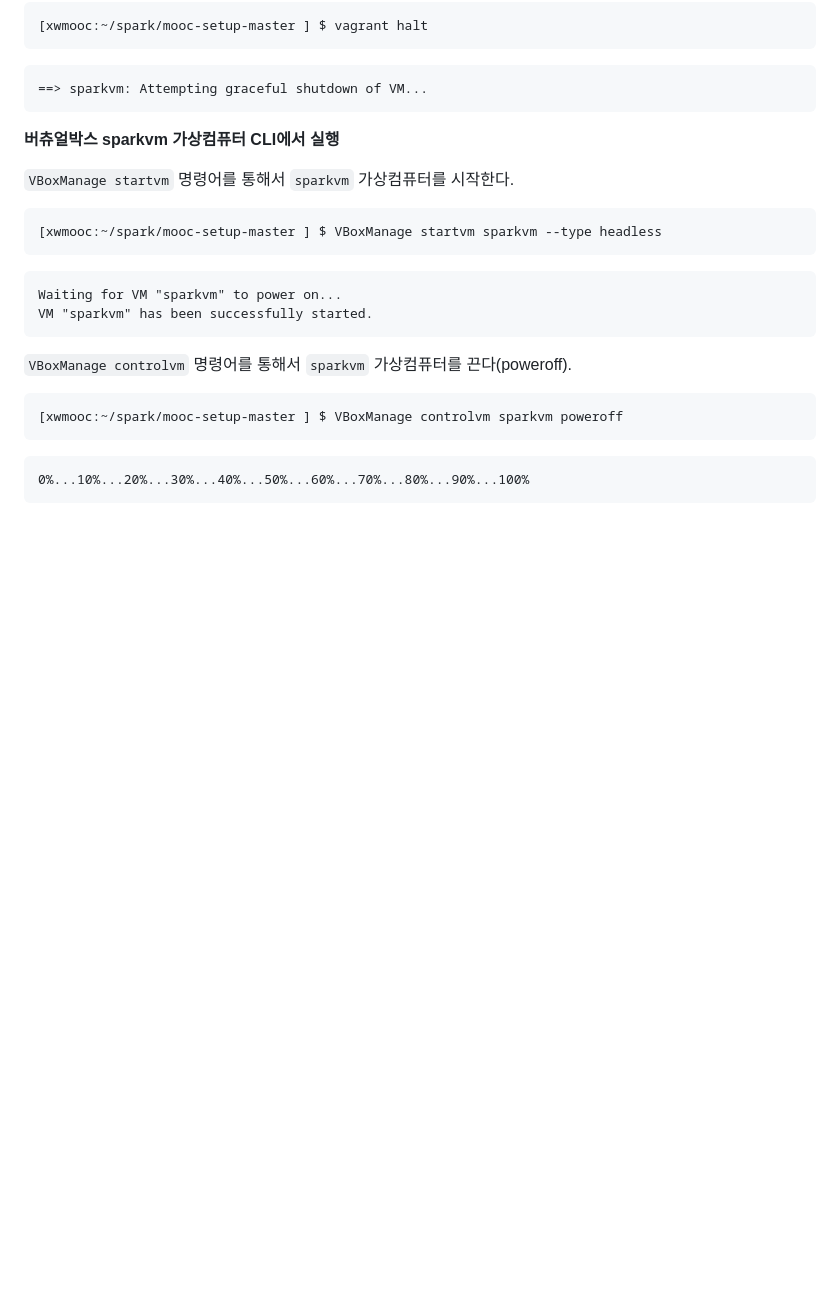
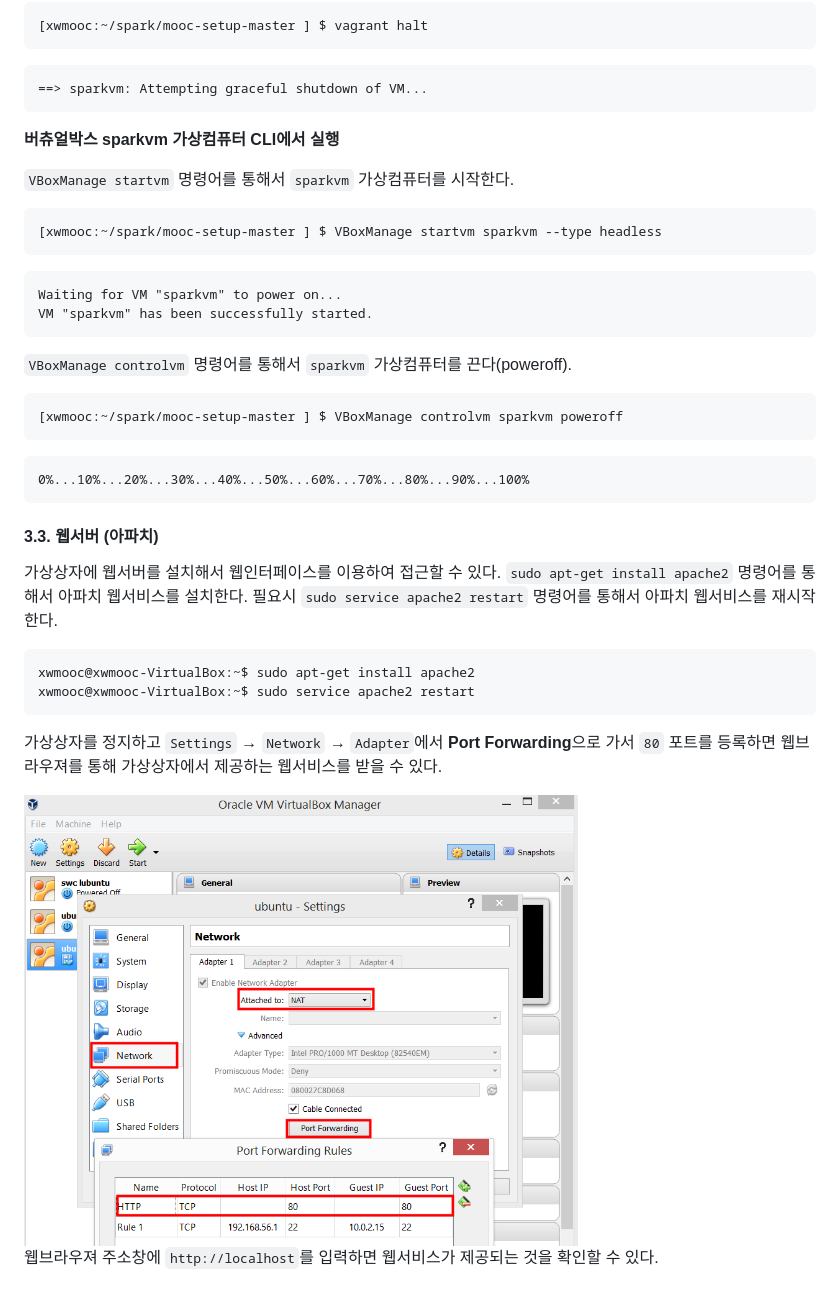
Before and after one commit to statkclee/raspberry-pi, a Markdown page: aws-virtual-dev.md, the part around the change. GitHub-like rendering; pictures changed too: fig/aws-virtualbox-webservice.png (added); blank space fills up the shorter version.

```diff
--- a/aws-virtual-dev.md
+++ b/aws-virtual-dev.md
@@ -352,3 +352,20 @@ VM "sparkvm" has been successfully started.
 ~~~ {.output}
 0%...10%...20%...30%...40%...50%...60%...70%...80%...90%...100%
 ~~~
+
+#### 3.3. 웹서버 (아파치)
+
+가상상자에 웹서버를 설치해서 웹인터페이스를 이용하여 접근할 수 있다.
+`sudo apt-get install apache2` 명령어를 통해서 아파치 웹서비스를 설치한다.
+필요시 `sudo service apache2 restart` 명령어를 통해서 아파치 웹서비스를 재시작한다.
+
+~~~ {.shell}
+xwmooc@xwmooc-VirtualBox:~$ sudo apt-get install apache2
+xwmooc@xwmooc-VirtualBox:~$ sudo service apache2 restart
+~~~
+
+가상상자를 정지하고 `Settings` &rarr; `Network` &rarr; `Adapter`에서 **Port Forwarding**으로 가서 `80` 포트를 등록하면 웹브라우져를 통해 가상상자에서 제공하는 웹서비스를 받을 수 있다.
+
+<img src="fig/aws-virtualbox-webservice.png" width="70%" alt="가상상자 웹서비스 포트포워딩 설정" />
+
+웹브라우져 주소창에 `http://localhost`를 입력하면 웹서비스가 제공되는 것을 확인할 수 있다.
```
Also changed, not shown: aws-docker.md (added, +19 -0 lines), fig/aws-docker-virtualization-enable.png (added), 4 other files.
